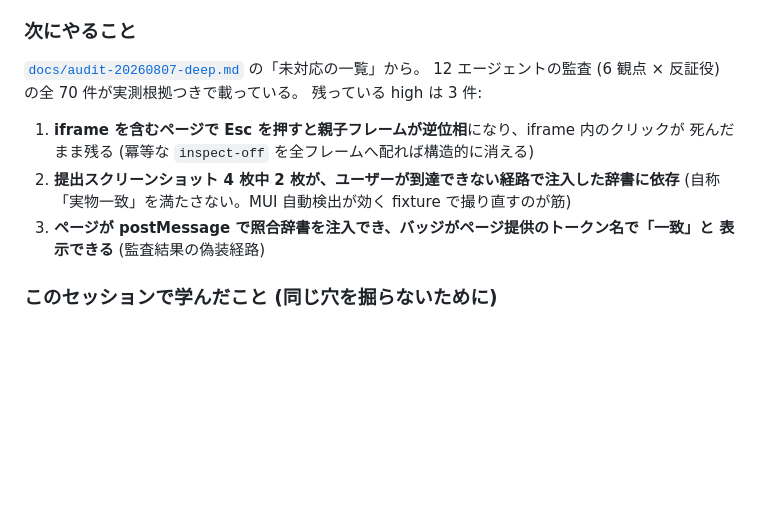
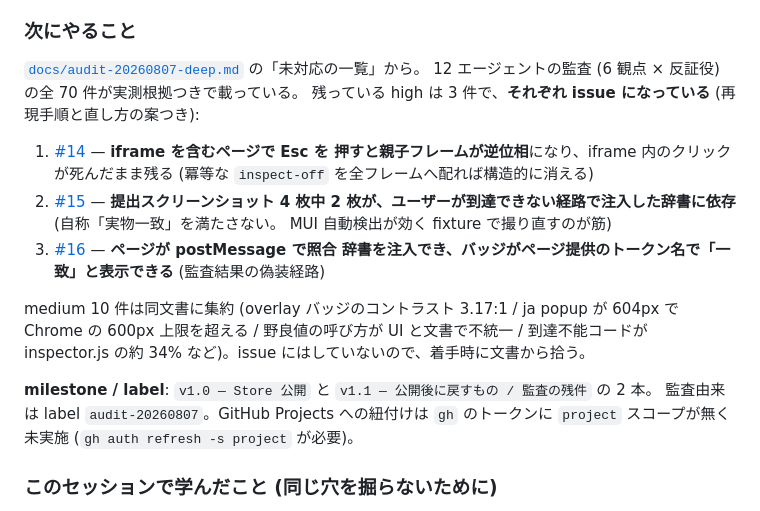
Before and after one commit to BoxPistols/domdom-inspector, a Markdown page: handoff_notes.md, the part around the change. Drawn GitHub-style; blank space fills up the shorter version.

Commit message:
docs(handoff): 監査の残件を issue #14-#16 に紐づけ、milestone/label と Projects 未紐付けを明記
- high 3 件を issue 化したので、handoff は issue へのフルURL リンクに置き換える
- medium 10 件は issue 化していないことを明示 (文書から拾う旨)
- Projects への紐付けが未実施である理由 (gh の project スコープ不足) を残す

Co-Authored-By: Claude Opus 5 (1M context) <noreply@anthropic.com>
Claude-Session: https://claude.ai/code/session_01Hzeps1xRB9ZsFHNwnBSvd9

```diff
--- a/handoff_notes.md
+++ b/handoff_notes.md
@@ -122,14 +122,24 @@ main の内容が配信される**ため、push 前に Pages を有効化する
 
 [`docs/audit-20260807-deep.md`](./docs/audit-20260807-deep.md) の「未対応の一覧」から。
 12 エージェントの監査 (6 観点 × 反証役) の全 70 件が実測根拠つきで載っている。
-残っている high は 3 件:
+残っている high は 3 件で、**それぞれ issue になっている** (再現手順と直し方の案つき):
 
-1. **iframe を含むページで Esc を押すと親子フレームが逆位相**になり、iframe 内のクリックが
-   死んだまま残る (冪等な `inspect-off` を全フレームへ配れば構造的に消える)
-2. **提出スクリーンショット 4 枚中 2 枚が、ユーザーが到達できない経路で注入した辞書に依存**
-   (自称「実物一致」を満たさない。MUI 自動検出が効く fixture で撮り直すのが筋)
-3. **ページが postMessage で照合辞書を注入でき、バッジがページ提供のトークン名で「一致」と
-   表示できる** (監査結果の偽装経路)
+1. [#14](https://github.com/BoxPistols/domdom-inspector/issues/14) — **iframe を含むページで Esc を
+   押すと親子フレームが逆位相**になり、iframe 内のクリックが死んだまま残る
+   (冪等な `inspect-off` を全フレームへ配れば構造的に消える)
+2. [#15](https://github.com/BoxPistols/domdom-inspector/issues/15) — **提出スクリーンショット 4 枚中
+   2 枚が、ユーザーが到達できない経路で注入した辞書に依存** (自称「実物一致」を満たさない。
+   MUI 自動検出が効く fixture で撮り直すのが筋)
+3. [#16](https://github.com/BoxPistols/domdom-inspector/issues/16) — **ページが postMessage で照合
+   辞書を注入でき、バッジがページ提供のトークン名で「一致」と表示できる** (監査結果の偽装経路)
+
+medium 10 件は同文書に集約 (overlay バッジのコントラスト 3.17:1 / ja popup が 604px で
+Chrome の 600px 上限を超える / 野良値の呼び方が UI と文書で不統一 / 到達不能コードが
+inspector.js の約 34% など)。issue にはしていないので、着手時に文書から拾う。
+
+**milestone / label**: `v1.0 — Store 公開` と `v1.1 — 公開後に戻すもの / 監査の残件` の 2 本。
+監査由来は label `audit-20260807`。GitHub Projects への紐付けは `gh` のトークンに `project`
+スコープが無く未実施 (`gh auth refresh -s project` が必要)。
 
 ### このセッションで学んだこと (同じ穴を掘らないために)
 
```
